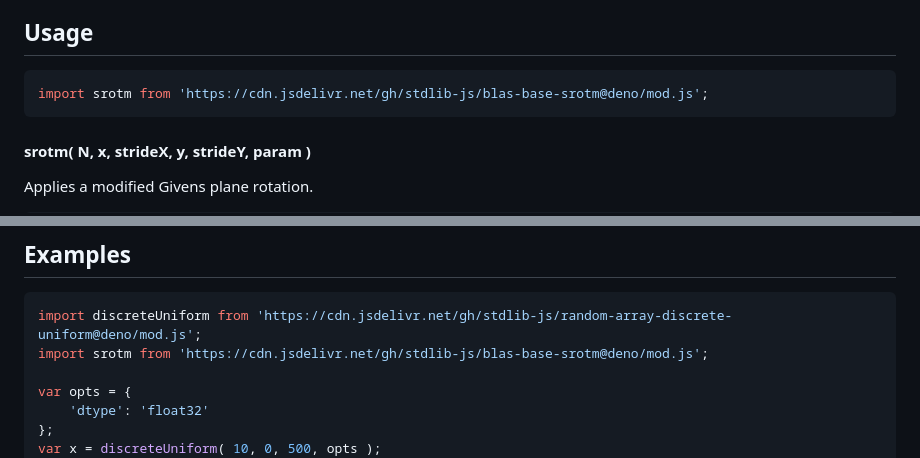
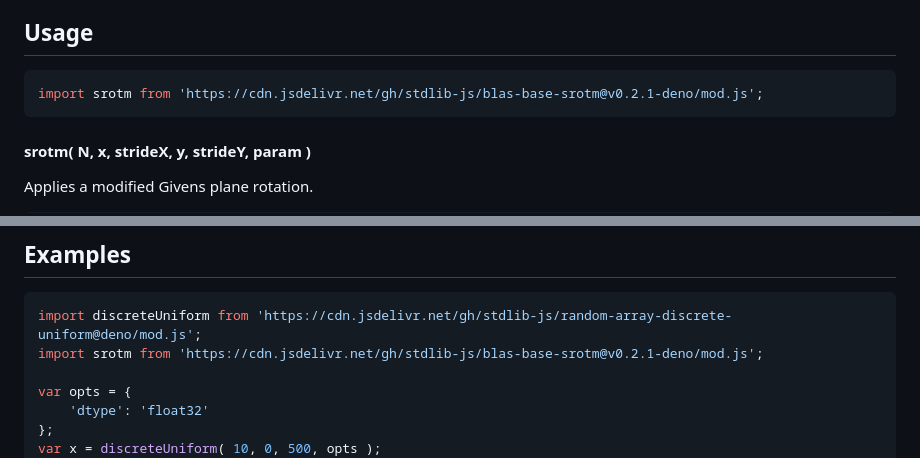
Before and after one commit to stdlib-js/blas-base-srotm, a Markdown page: README.md, 2 parts joined by grey strips. GitHub-like rendering.

Commit message:
Update README.md for Deno bundle v0.2.1

````diff
--- a/README.md
+++ b/README.md
@@ -42,7 +42,7 @@ limitations under the License.
 ## Usage
 
 ```javascript
-import srotm from 'https://cdn.jsdelivr.net/gh/stdlib-js/blas-base-srotm@deno/mod.js';
+import srotm from 'https://cdn.jsdelivr.net/gh/stdlib-js/blas-base-srotm@v0.2.1-deno/mod.js';
 ```
 
 #### srotm( N, x, strideX, y, strideY, param )
@@ -163,7 +163,7 @@ srotm.ndarray( 3, x, 2, 1, y, 2, 1, param );
 
 ```javascript
 import discreteUniform from 'https://cdn.jsdelivr.net/gh/stdlib-js/random-array-discrete-uniform@deno/mod.js';
-import srotm from 'https://cdn.jsdelivr.net/gh/stdlib-js/blas-base-srotm@deno/mod.js';
+import srotm from 'https://cdn.jsdelivr.net/gh/stdlib-js/blas-base-srotm@v0.2.1-deno/mod.js';
 
 var opts = {
     'dtype': 'float32'
````
